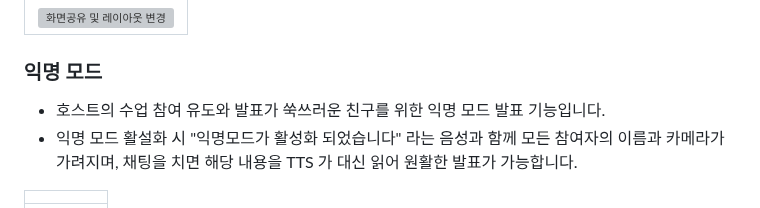
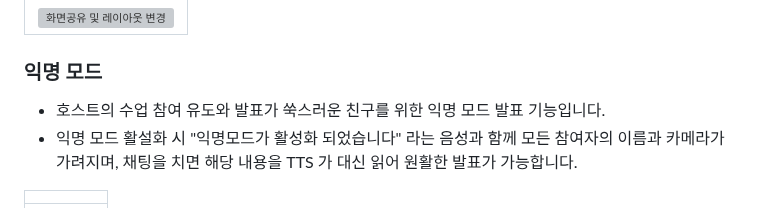
Before and after one commit to J00HUI/ATTI, a Markdown page: README.md, the part around the change. GitHub-like rendering; grey boxes are pictures that could not be loaded.

```diff
--- a/README.md
+++ b/README.md
@@ -200,7 +200,7 @@
 </br>
 
 ### 익명 모드
-- 호스트의 수업 참여 유도와 발표가 쑥쓰러운 친구를 위한 익명 모드 발표 기능입니다.
+- 호스트의 수업 참여 유도와 발표가 쑥스러운 친구를 위한 익명 모드 발표 기능입니다.
 - 익명 모드 활설화 시 "익명모드가 활성화 되었습니다" 라는 음성과 함께 모든 참여자의 이름과 카메라가 가려지며, 채팅을 치면 해당 내용을 TTS 가 대신 읽어 원활한 발표가 가능합니다.
 
 |  |
```
